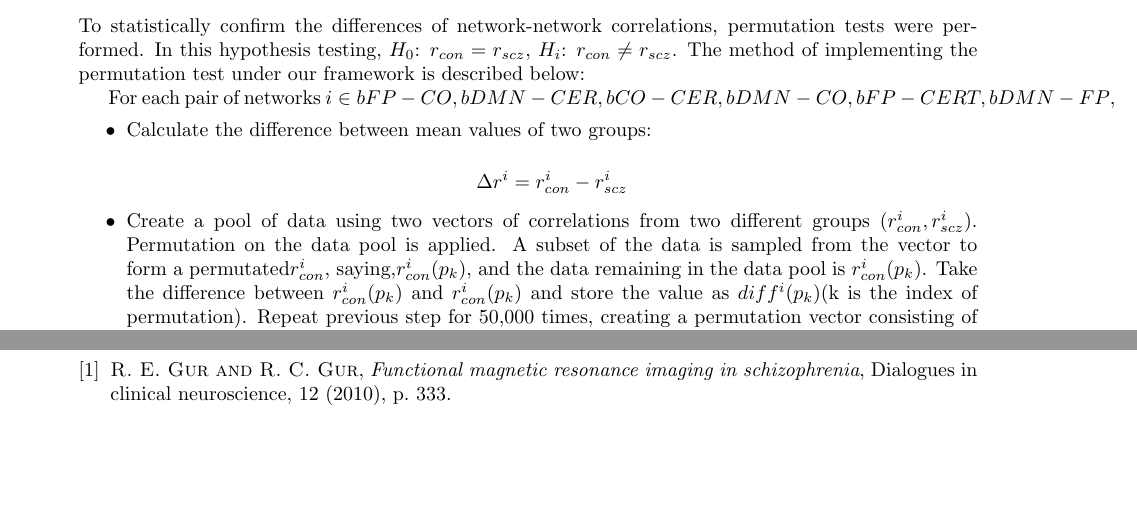
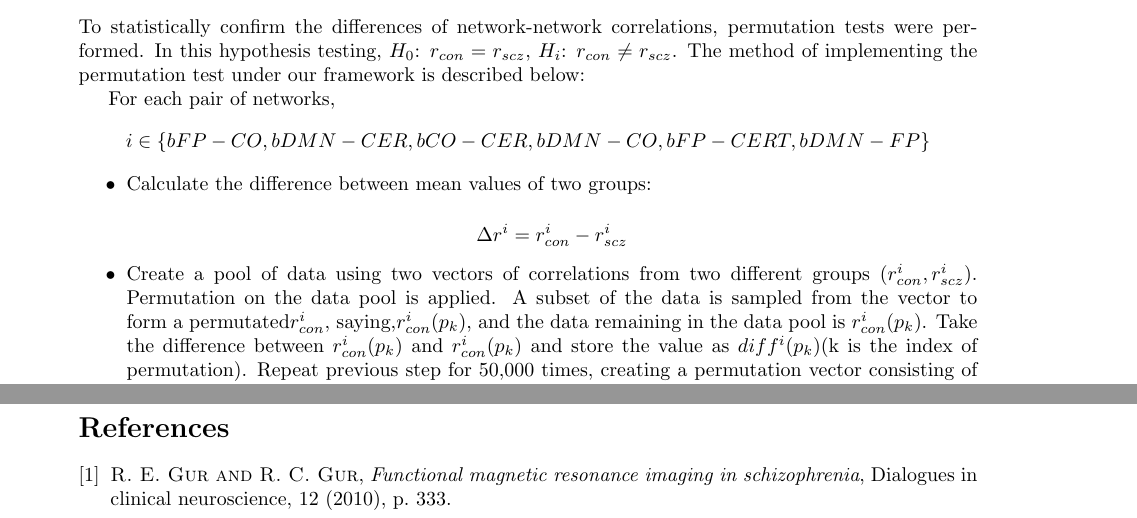
Before and after one commit to berkeley-stat159/project-gamma, a LaTeX document (paper/report.tex): two parts of pages 5 and 8 of 10, joined at a grey line, cut so that both start at the same text, the shorter picture padded with empty space. Compiled offline with pdfLaTeX.

Commit message:
fix typeset issues

```diff
--- a/paper/report.tex
+++ b/paper/report.tex
@@ -250,7 +250,7 @@ follows:
 To statistically confirm the differences of network-network correlations, permutation tests were performed. In this hypothesis testing, $H_{0}$: $r_{con} = r_{scz}$, $H_{i}$: $r_{con} \neq r_{scz}$.
 The method of implementing the permutation test under our framework is described below:
 
-For each pair of networks $ i \in {bFP-CO, bDMN-CER, bCO-CER, bDMN-CO, bFP-CERT, bDMN-FP} $,
+For each pair of networks, $$i \in \{ bFP-CO, bDMN-CER, bCO-CER, bDMN-CO, bFP-CERT, bDMN-FP \}$$
 \begin{itemize}
 \item Calculate the difference between mean values of two groups:
 
```
Also changed, not shown: paper/report.pdf.
